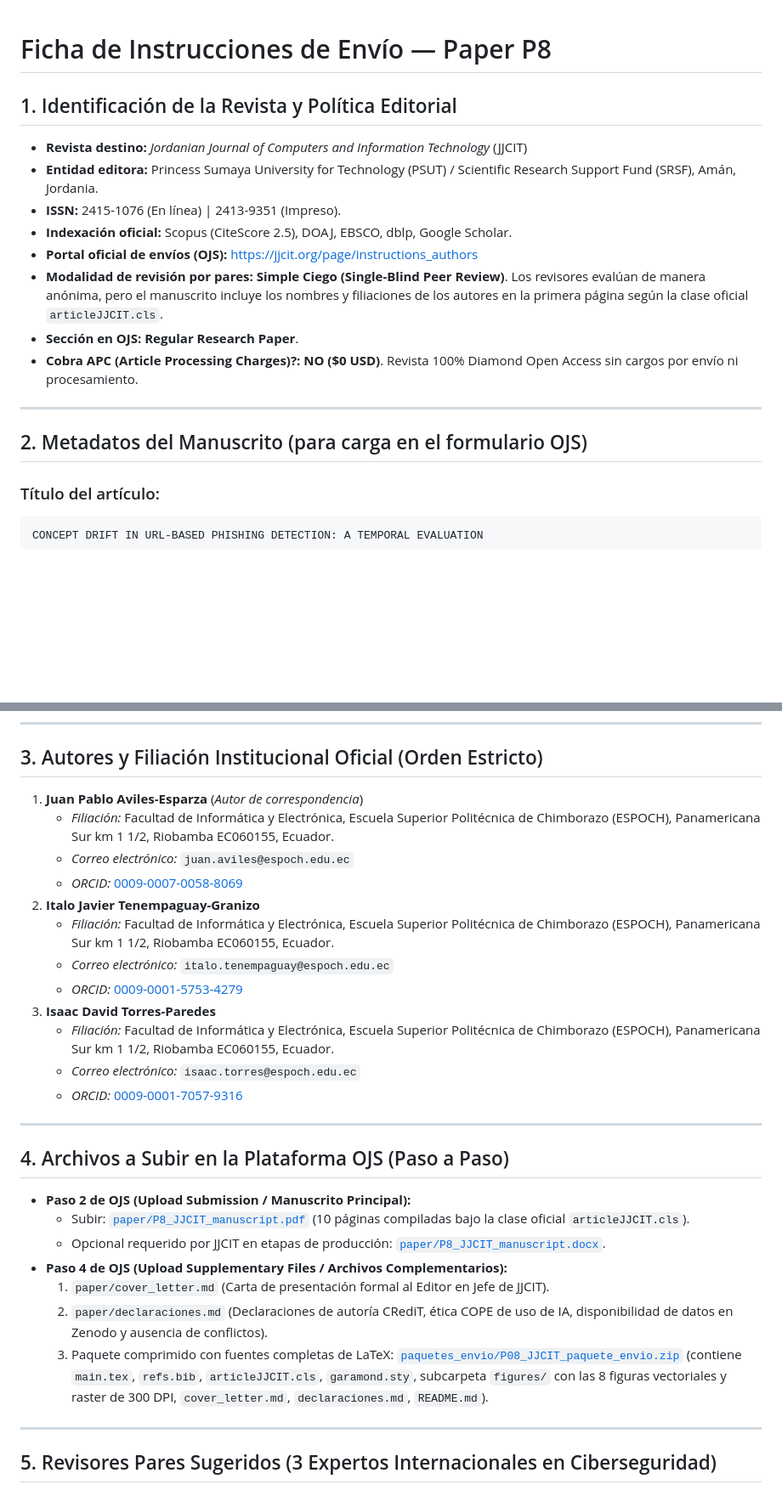
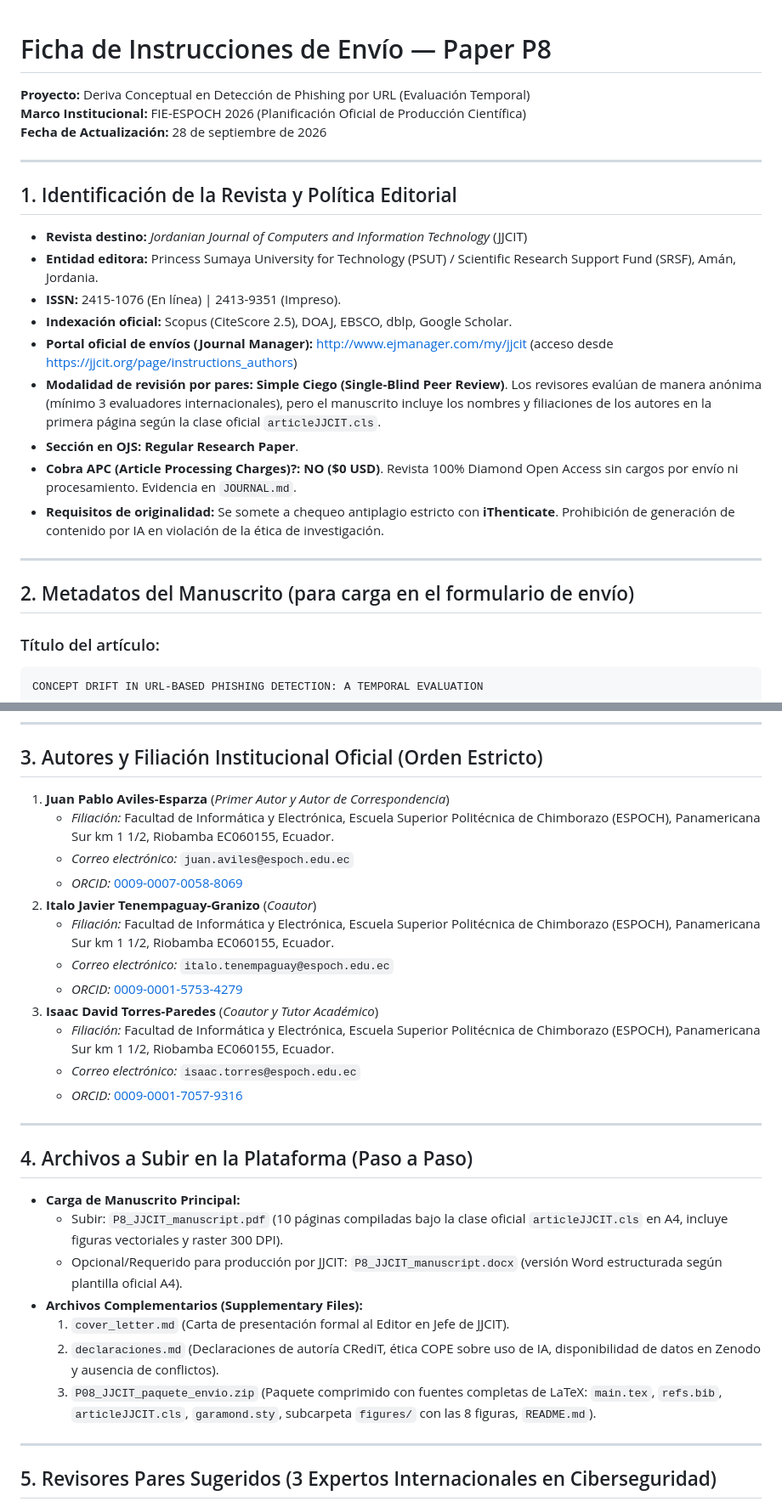
Before and after one commit to JuanAvilesP3/jjcit-deriva-phishing, a Markdown page: ENVIO.md, 2 parts joined by grey strips. Shown at 85% size. Rendered like a GitHub page; blank space fills up the shorter version.

Commit message:
docs: actualizar ENVIO.md con directrices oficiales FIE-ESPOCH 2026 y nueva investigacion editorial

````diff
--- a/ENVIO.md
+++ b/ENVIO.md
@@ -1,18 +1,24 @@
 # Ficha de Instrucciones de Envío — Paper P8
+**Proyecto:** Deriva Conceptual en Detección de Phishing por URL (Evaluación Temporal)
+**Marco Institucional:** FIE-ESPOCH 2026 (Planificación Oficial de Producción Científica)
+**Fecha de Actualización:** 28 de septiembre de 2026
+
+---
 
 ## 1. Identificación de la Revista y Política Editorial
 - **Revista destino:** *Jordanian Journal of Computers and Information Technology* (JJCIT)
 - **Entidad editora:** Princess Sumaya University for Technology (PSUT) / Scientific Research Support Fund (SRSF), Amán, Jordania.
 - **ISSN:** 2415-1076 (En línea) | 2413-9351 (Impreso).
 - **Indexación oficial:** Scopus (CiteScore 2.5), DOAJ, EBSCO, dblp, Google Scholar.
-- **Portal oficial de envíos (OJS):** [https://jjcit.org/page/instructions_authors](https://jjcit.org/page/instructions_authors)
-- **Modalidad de revisión por pares:** **Simple Ciego (Single-Blind Peer Review)**. Los revisores evalúan de manera anónima, pero el manuscrito incluye los nombres y filiaciones de los autores en la primera página según la clase oficial `articleJJCIT.cls`.
+- **Portal oficial de envíos (Journal Manager):** [http://www.ejmanager.com/my/jjcit](http://www.ejmanager.com/my/jjcit) (acceso desde [https://jjcit.org/page/instructions_authors](https://jjcit.org/page/instructions_authors))
+- **Modalidad de revisión por pares:** **Simple Ciego (Single-Blind Peer Review)**. Los revisores evalúan de manera anónima (mínimo 3 evaluadores internacionales), pero el manuscrito incluye los nombres y filiaciones de los autores en la primera página según la clase oficial `articleJJCIT.cls`.
 - **Sección en OJS:** **Regular Research Paper**.
-- **Cobra APC (Article Processing Charges)?:** **NO ($0 USD)**. Revista 100% Diamond Open Access sin cargos por envío ni procesamiento.
+- **Cobra APC (Article Processing Charges)?:** **NO ($0 USD)**. Revista 100% Diamond Open Access sin cargos por envío ni procesamiento. Evidencia en `JOURNAL.md`.
+- **Requisitos de originalidad:** Se somete a chequeo antiplagio estricto con **iThenticate**. Prohibición de generación de contenido por IA en violación de la ética de investigación.
 
 ---
 
-## 2. Metadatos del Manuscrito (para carga en el formulario OJS)
+## 2. Metadatos del Manuscrito (para carga en el formulario de envío)
 
 ### Título del artículo:
 ```text
@@ -32,29 +38,29 @@ Phishing detection, Concept drift, Temporal evaluation, Adversarial machine lear
 ---
 
 ## 3. Autores y Filiación Institucional Oficial (Orden Estricto)
-1. **Juan Pablo Aviles-Esparza** (*Autor de correspondencia*)
+1. **Juan Pablo Aviles-Esparza** (*Primer Autor y Autor de Correspondencia*)
    - *Filiación:* Facultad de Informática y Electrónica, Escuela Superior Politécnica de Chimborazo (ESPOCH), Panamericana Sur km 1 1/2, Riobamba EC060155, Ecuador.
    - *Correo electrónico:* `juan.aviles@espoch.edu.ec`
    - *ORCID:* [0009-0007-0058-8069](https://orcid.org/0009-0007-0058-8069)
-2. **Italo Javier Tenempaguay-Granizo**
+2. **Italo Javier Tenempaguay-Granizo** (*Coautor*)
    - *Filiación:* Facultad de Informática y Electrónica, Escuela Superior Politécnica de Chimborazo (ESPOCH), Panamericana Sur km 1 1/2, Riobamba EC060155, Ecuador.
    - *Correo electrónico:* `italo.tenempaguay@espoch.edu.ec`
    - *ORCID:* [0009-0001-5753-4279](https://orcid.org/0009-0001-5753-4279)
-3. **Isaac David Torres-Paredes**
+3. **Isaac David Torres-Paredes** (*Coautor y Tutor Académico*)
    - *Filiación:* Facultad de Informática y Electrónica, Escuela Superior Politécnica de Chimborazo (ESPOCH), Panamericana Sur km 1 1/2, Riobamba EC060155, Ecuador.
    - *Correo electrónico:* `isaac.torres@espoch.edu.ec`
    - *ORCID:* [0009-0001-7057-9316](https://orcid.org/0009-0001-7057-9316)
 
 ---
 
-## 4. Archivos a Subir en la Plataforma OJS (Paso a Paso)
-- **Paso 2 de OJS (Upload Submission / Manuscrito Principal):**
-  - Subir: [`paper/P8_JJCIT_manuscript.pdf`](file:///c:/Users/Juan/Desktop/PAPERS/08-jjcit-deriva-phishing/paper/P8_JJCIT_manuscript.pdf) (10 páginas compiladas bajo la clase oficial `articleJJCIT.cls`).
-  - Opcional requerido por JJCIT en etapas de producción: [`paper/P8_JJCIT_manuscript.docx`](file:///c:/Users/Juan/Desktop/PAPERS/08-jjcit-deriva-phishing/paper/P8_JJCIT_manuscript.docx).
-- **Paso 4 de OJS (Upload Supplementary Files / Archivos Complementarios):**
-  1. `paper/cover_letter.md` (Carta de presentación formal al Editor en Jefe de JJCIT).
-  2. `paper/declaraciones.md` (Declaraciones de autoría CRediT, ética COPE de uso de IA, disponibilidad de datos en Zenodo y ausencia de conflictos).
-  3. Paquete comprimido con fuentes completas de LaTeX: [`paquetes_envio/P08_JJCIT_paquete_envio.zip`](file:///c:/Users/Juan/Desktop/PAPERS/paquetes_envio/P08_JJCIT_paquete_envio.zip) (contiene `main.tex`, `refs.bib`, `articleJJCIT.cls`, `garamond.sty`, subcarpeta `figures/` con las 8 figuras vectoriales y raster de 300 DPI, `cover_letter.md`, `declaraciones.md`, `README.md`).
+## 4. Archivos a Subir en la Plataforma (Paso a Paso)
+- **Carga de Manuscrito Principal:**
+  - Subir: `P8_JJCIT_manuscript.pdf` (10 páginas compiladas bajo la clase oficial `articleJJCIT.cls` en A4, incluye figuras vectoriales y raster 300 DPI).
+  - Opcional/Requerido para producción por JJCIT: `P8_JJCIT_manuscript.docx` (versión Word estructurada según plantilla oficial A4).
+- **Archivos Complementarios (Supplementary Files):**
+  1. `cover_letter.md` (Carta de presentación formal al Editor en Jefe de JJCIT).
+  2. `declaraciones.md` (Declaraciones de autoría CRediT, ética COPE sobre uso de IA, disponibilidad de datos en Zenodo y ausencia de conflictos).
+  3. `P08_JJCIT_paquete_envio.zip` (Paquete comprimido con fuentes completas de LaTeX: `main.tex`, `refs.bib`, `articleJJCIT.cls`, `garamond.sty`, subcarpeta `figures/` con las 8 figuras, `README.md`).
 
 ---
 
````
Also changed, not shown: other parts of ENVIO.md (+6 -4 lines).
